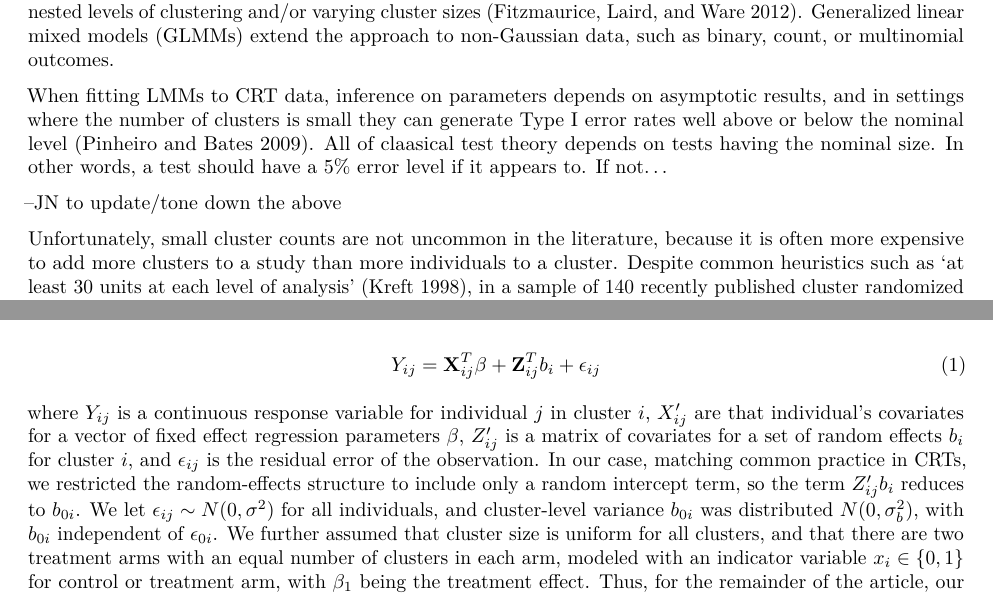
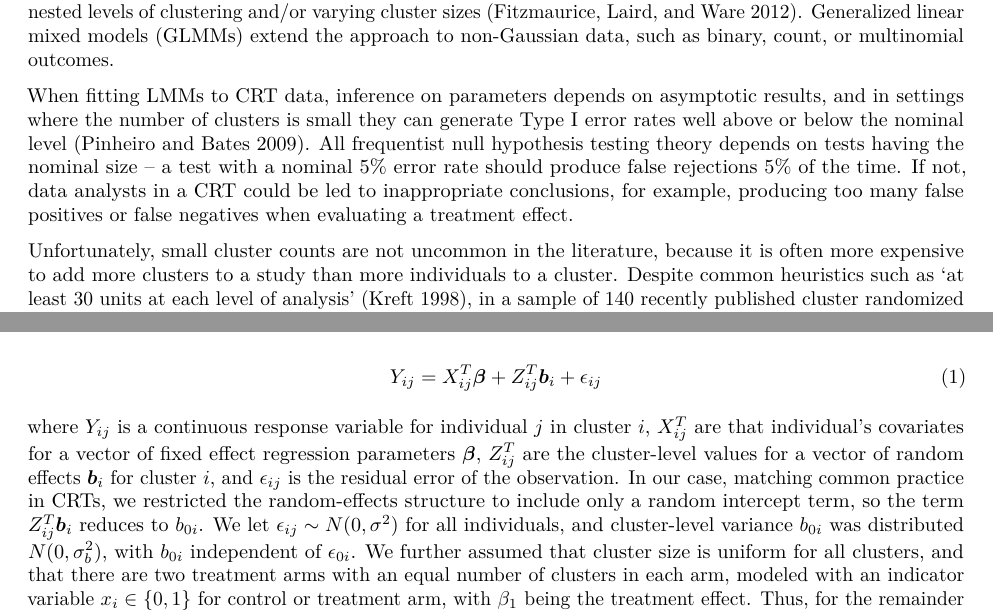
Before and after one commit to joshua-nugent/papers, an R Markdown document (TIE_control/index.Rmd): two parts of pages 1 and 2 of 8, joined at a grey line, cut so that both start at the same text. Rendered offline with R 4.5, knitr and Pandoc, then LaTeX, with nearby package versions.

Commit message:
fixed precise Laird/Ware model formulation, added some info about importance of proper TIE control

```diff
--- a/TIE_control/index.Rmd
+++ b/TIE_control/index.Rmd
@@ -53,10 +53,7 @@ my_grid_theme <- theme(
 
 In cluster-randomized trials (CRTs), also called group randomized trials, subjects are organized in groups. These groups, rather than the subjects directly, are randomized to the trial interventions [@hayes_cluster_2017]. In these studies, outcomes within a cluster -- for example, patients within hospitals or students within classrooms -- are almost certainly correlated with one another. This clustering complicates data analysis because the common regression assumption that observations are independent is violated. When the response variable of interest is continuous, linear mixed models (LMMs), which require that observations are independent only after conditioning on cluster membership, are a common approach to the data analysis. CRTs are a widely used experimental design (see for example @moon_effect_2017, @vinereanu_multifaceted_2017, and @huang_targeted_2013), and LMMs are an attractive option for data analysis. Some reasons for this attractiveness are that LMMs are robust to certain missing data mechanisms and can flexibly accommodate nested levels of clustering and/or varying cluster sizes [@fitzmaurice_applied_2012]. Generalized linear mixed models (GLMMs) extend the approach to non-Gaussian data, such as binary, count, or multinomial outcomes.
 
-When fitting LMMs to CRT data, inference on parameters depends on asymptotic results, and in settings where the number of clusters is small they can generate Type I error rates well above or below the nominal level [@pinheiro_mixed-effects_2009].  All of claasical test theory depends on tests having the nominal size.  In other words, a test should have a 5% error level if it appears to.  If not...
-
---JN to update/tone down the above
-
+When fitting LMMs to CRT data, inference on parameters depends on asymptotic results, and in settings where the number of clusters is small they can generate Type I error rates well above or below the nominal level [@pinheiro_mixed-effects_2009]. All frequentist null hypothesis testing theory depends on tests having the nominal size -- a test with a nominal 5% error rate should produce false rejections 5% of the time. If not, data analysts in a CRT could be led to inappropriate conclusions, for example, producing too many false positives or false negatives when evaluating a treatment effect.
 
 Unfortunately, small cluster counts are not uncommon in the literature, because it is often more expensive to add more clusters to a study than more individuals to a cluster. Despite common heuristics such as 'at least 30 units at each level of analysis' [@kreft_introducing_1998], in a sample of 140 recently published cluster randomized trials in various medical journals, we found that over 30% had fewer than 20 clusters. Another review of 100 CRTs [@kahan_increased_2016] found 37% with fewer than 20 clusters and minimal reporting of any small-sample corrections employed.
 
@@ -80,10 +77,10 @@ We consider here a version of the linear mixed-effects model of @laird_random-ef
 
 \begin{equation}
   \label{eq:1}
-  Y_{ij} = \mathbf{X}_{ij}^T\mathbf{\beta} + \mathbf{Z}_{ij}^T b_i + \epsilon_{ij}
+  Y_{ij} = X_{ij}^T\boldsymbol{\beta} + Z_{ij}^T \boldsymbol{b}_i + \epsilon_{ij}
 \end{equation}
 
-where $Y_{ij}$ is a continuous response variable for individual $j$ in cluster $i$, $X_{ij}'$ are that individual's covariates for a vector of fixed effect regression parameters $\mathbf{\beta}$, $Z_{ij}'$ is a matrix of covariates for a set of random effects $b_i$ for cluster $i$, and $\epsilon_{ij}$ is the residual error of the observation. In our case, matching common practice in CRTs, we restricted the random-effects structure to include only a random intercept term, so the term $Z_{ij}'b_i$ reduces to $b_{0i}$. We let $\epsilon_{ij} \sim N(0, \sigma^2)$ for all individuals, and cluster-level variance $b_{0i}$ was distributed $N(0, \sigma_b^2)$, with $b_{0i}$ independent of $\epsilon _{0i}$. We further assumed that cluster size is uniform for all clusters, and that there are two treatment arms with an equal number of clusters in each arm, modeled with an indicator variable $x_{i}\in \{0,1\}$ for control or treatment arm, with $\beta_1$ being the treatment effect. Thus, for the remainder of the article, our model is:
+where $Y_{ij}$ is a continuous response variable for individual $j$ in cluster $i$, $X_{ij}^T$ are that individual's covariates for a vector of fixed effect regression parameters $\boldsymbol{\beta}$, $Z_{ij}^T$ are the cluster-level values for a vector of random effects $\boldsymbol{b}_i$ for cluster $i$, and $\epsilon_{ij}$ is the residual error of the observation. In our case, matching common practice in CRTs, we restricted the random-effects structure to include only a random intercept term, so the term $Z_{ij}^T \boldsymbol{b}_i$ reduces to $b_{0i}$. We let $\epsilon_{ij} \sim N(0, \sigma^2)$ for all individuals, and cluster-level variance $b_{0i}$ was distributed $N(0, \sigma_b^2)$, with $b_{0i}$ independent of $\epsilon _{0i}$. We further assumed that cluster size is uniform for all clusters, and that there are two treatment arms with an equal number of clusters in each arm, modeled with an indicator variable $x_{i}\in \{0,1\}$ for control or treatment arm, with $\beta_1$ being the treatment effect. Thus, for the remainder of the article, our model is:
 
 \begin{equation}
   \label{eq:2}
```
